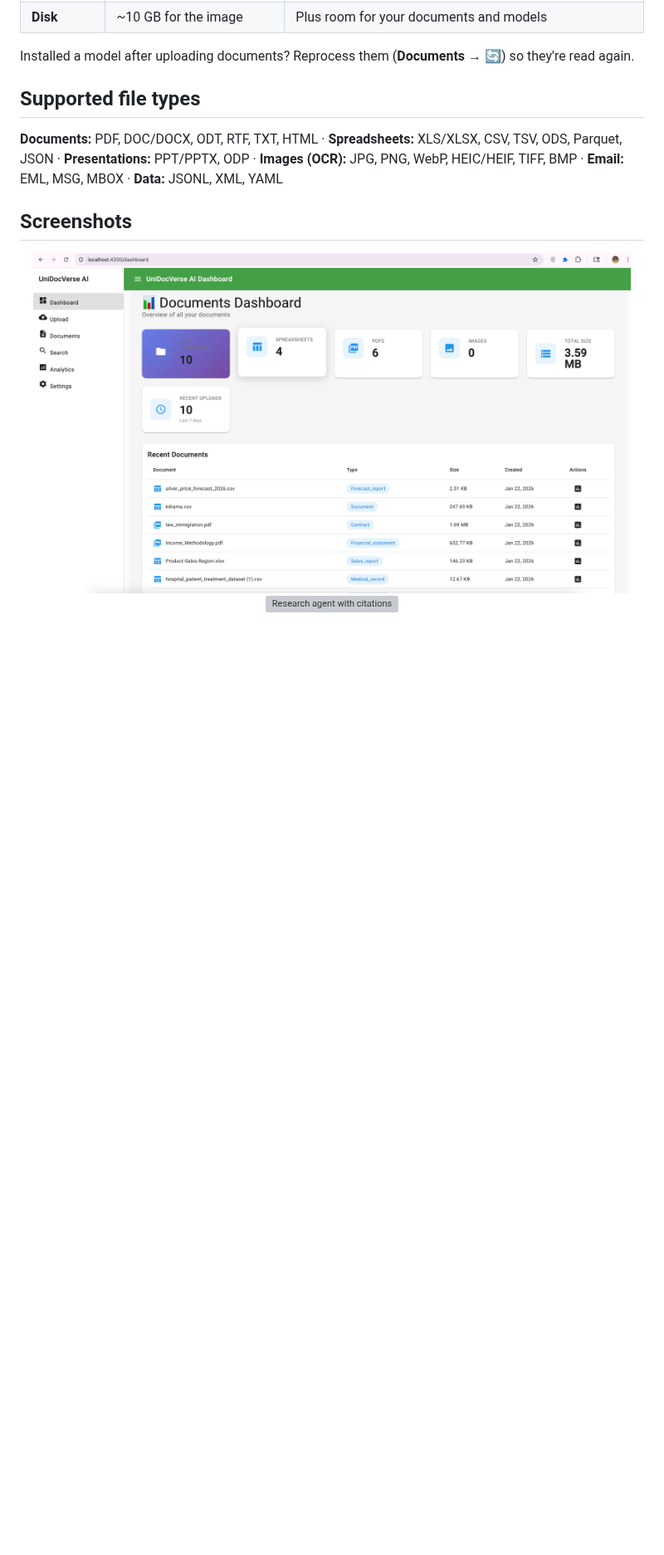
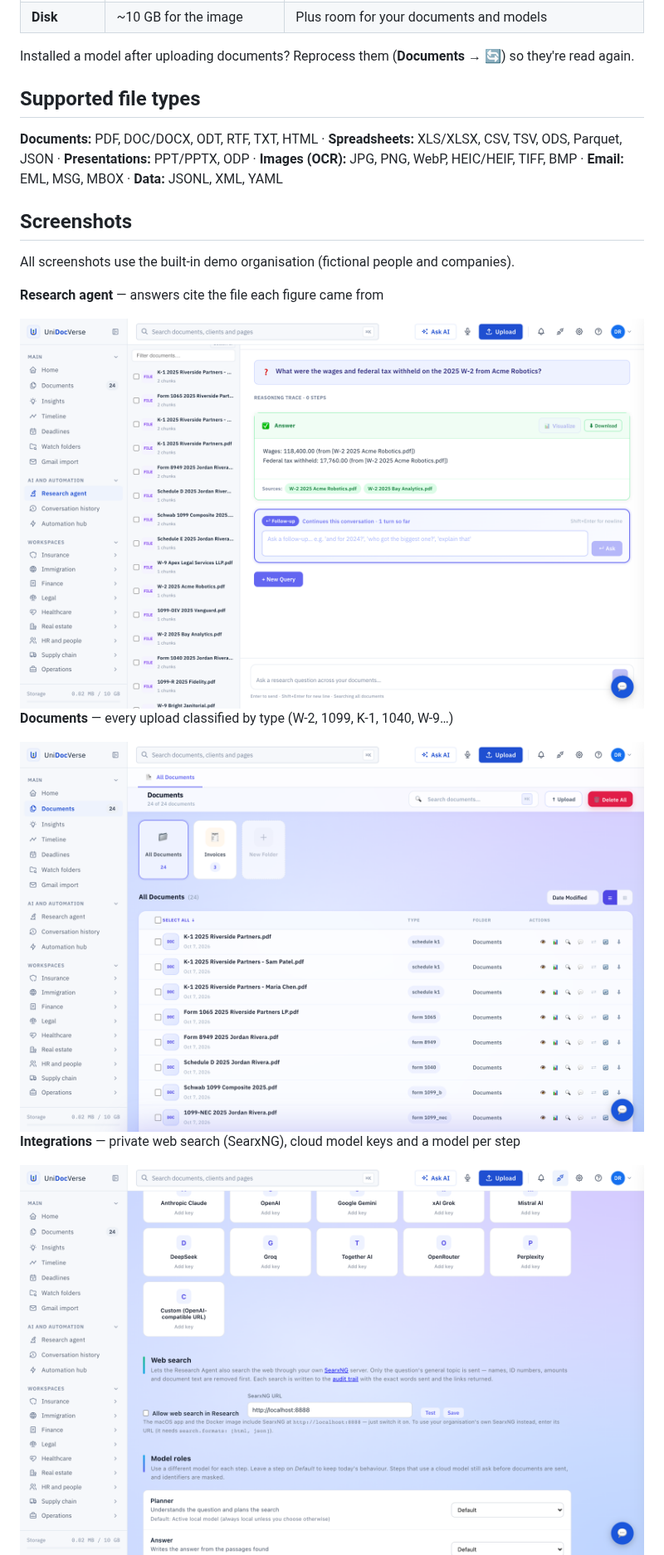
Before and after one commit to bommavj/unidocverse, a Markdown page: README.md, the part around one of its changes. Shown at 83% size. GitHub-like rendering; pictures changed too: docs/images/2026-documents.png (added), docs/images/2026-integrations.png (added), docs/images/2026-research-agent.png (added); blank space fills up the shorter version; grey boxes are pictures that could not be loaded.

Commit message:
docs: current screenshots from the demo organisation (research, documents, integrations, pilot report, help)

```diff
--- a/README.md
+++ b/README.md
@@ -131,7 +131,17 @@ Installed a model after uploading documents? Reprocess them (**Documents →
 
 ## Screenshots
 
-<p align="center">
-  <img src="docs/images/main-dashboard.png" width="720" alt="Dashboard"><br/>
-  <img src="docs/images/ai-conversation.png" width="720" alt="Research agent with citations">
-</p>
+All screenshots use the built-in demo organisation (fictional people and companies).
+
+**Research agent** — answers cite the file each figure came from
+
+<img src="docs/images/2026-research-agent.png" width="800" alt="Research agent answering a W-2 question with the source file cited">
+
+**Documents** — every upload classified by type (W-2, 1099, K-1, 1040, W-9…)
+
+<img src="docs/images/2026-documents.png" width="800" alt="Document list with detected document types">
+
+**Integrations** — private web search (SearxNG), cloud model keys and a model per step
+
+<img src="docs/images/2026-integrations.png" width="800" alt="Web search and model roles settings">
+
```
Also changed, not shown: other parts of README.md (+7 -0 lines), docs/images/2026-pilot-report.png (added), 1 other file.
